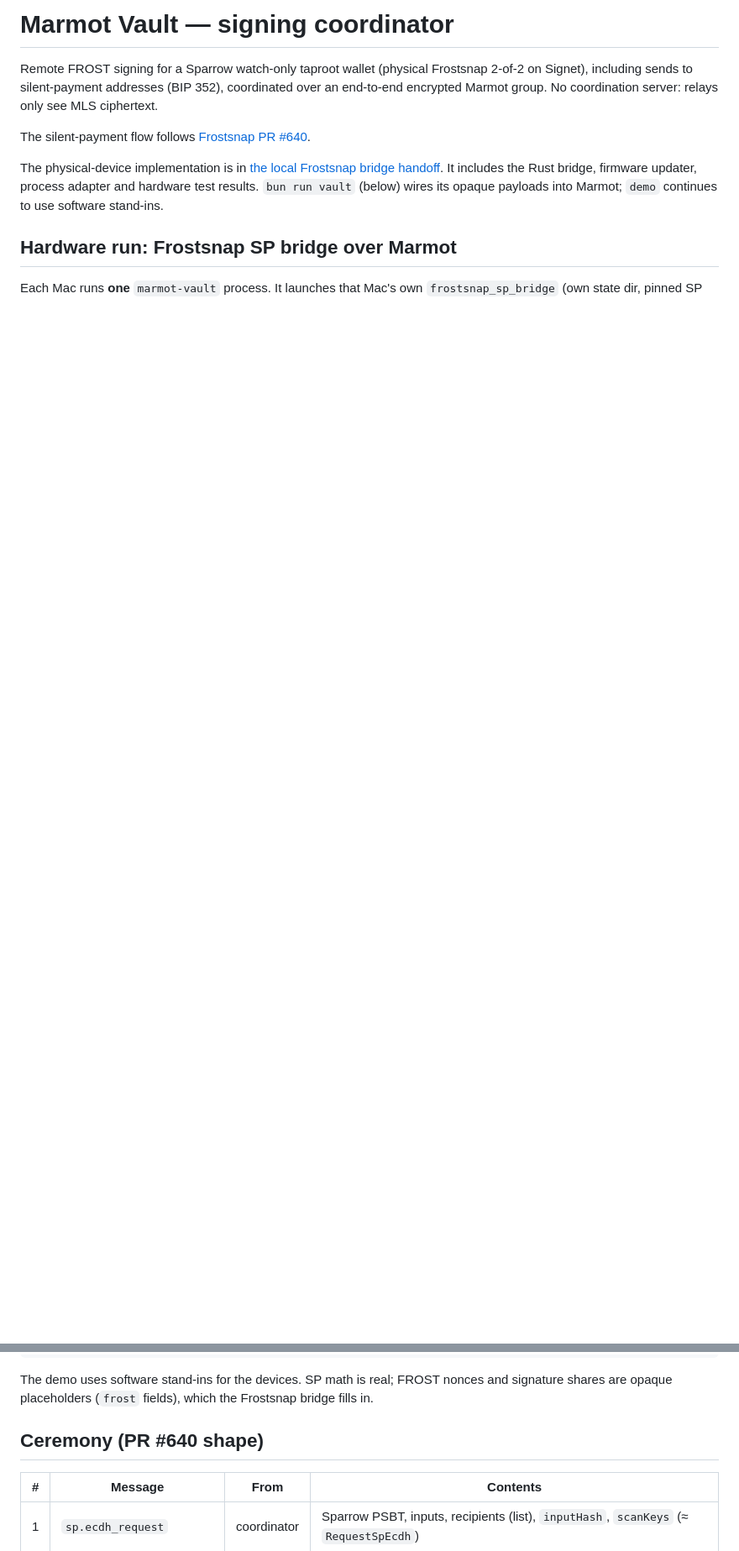
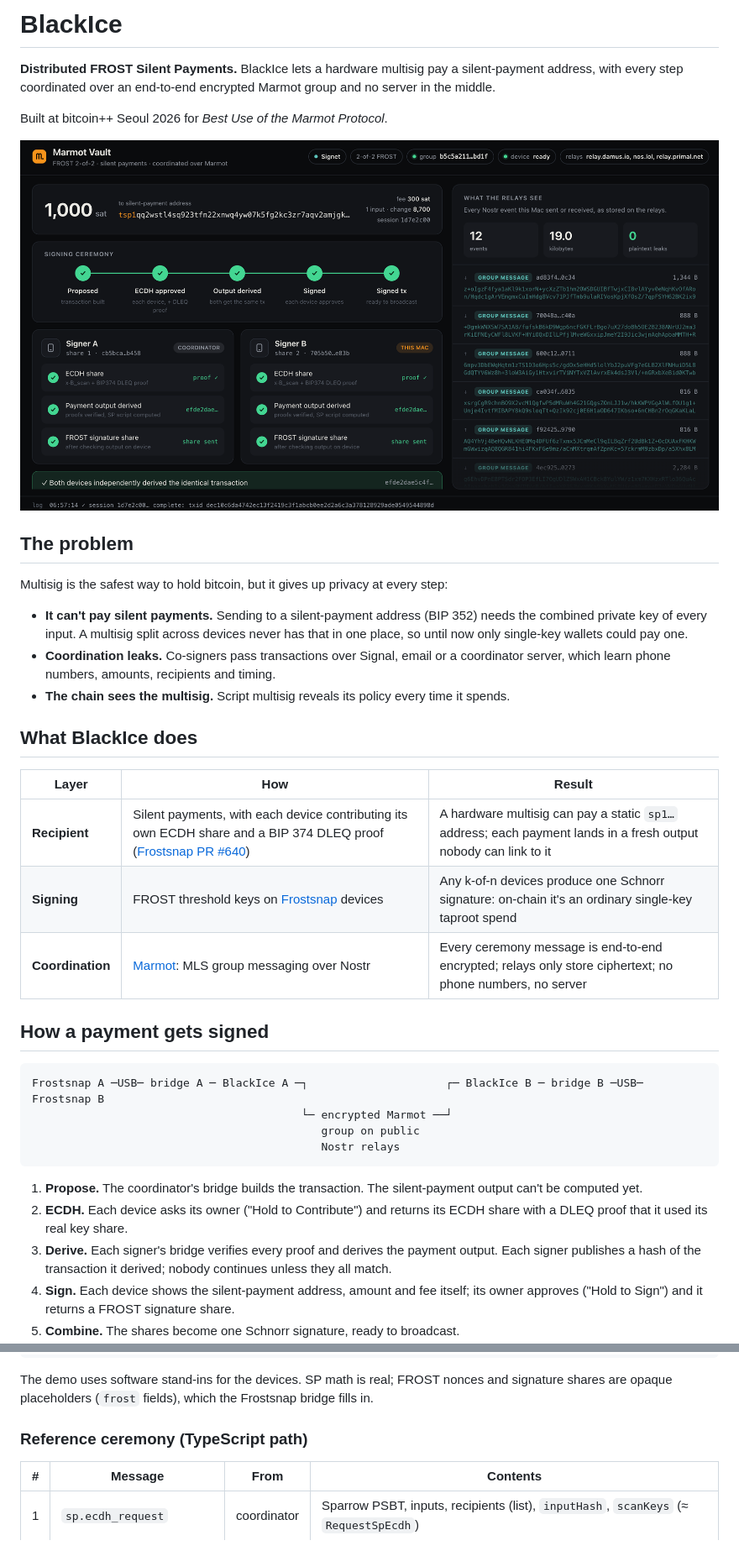
Before and after one commit to rademenezbtc/bitcoinpp-hackathon, a Markdown page: README.md, 2 parts joined by grey strips. Shown at 84% size. GitHub-like rendering; pictures changed too: docs/dashboard-complete.png (added); blank space fills up the shorter version.

````diff
--- a/README.md
+++ b/README.md
@@ -1,17 +1,44 @@
-# Marmot Vault — signing coordinator
+# BlackIce
 
-Remote FROST signing for a Sparrow watch-only taproot wallet (physical
-Frostsnap 2-of-2 on Signet), including sends to silent-payment addresses
-(BIP 352), coordinated over an end-to-end encrypted Marmot group. No
-coordination server: relays only see MLS ciphertext.
+**Distributed FROST Silent Payments.** BlackIce lets a hardware multisig pay a silent-payment
+address, with every step coordinated over an end-to-end encrypted Marmot group and
+no server in the middle.
 
-The silent-payment flow follows [Frostsnap PR #640](https://github.com/frostsnap/frostsnap/pull/640).
+Built at bitcoin++ Seoul 2026 for *Best Use of the Marmot Protocol*.
 
-The physical-device implementation is in [the local Frostsnap bridge handoff](frostsnap/README.md).
-It includes the Rust bridge, firmware updater, process adapter and hardware test
-results. `bun run vault` (below) wires its opaque payloads into Marmot; `demo`
-continues to use software stand-ins.
+![The BlackIce dashboard after a completed signing ceremony](docs/dashboard-complete.png)
 
-## Hardware run: Frostsnap SP bridge over Marmot
+## The problem
 
-Each Mac runs **one** `marmot-vault` process. It launches that Mac's own
+Multisig is the safest way to hold bitcoin, but it gives up privacy at every step:
+
+- **It can't pay silent payments.** Sending to a silent-payment address (BIP 352)
+  needs the combined private key of every input. A multisig split across devices
+  never has that in one place, so until now only single-key wallets could pay one.
+- **Coordination leaks.** Co-signers pass transactions over Signal, email or a
+  coordinator server, which learn phone numbers, amounts, recipients and timing.
+- **The chain sees the multisig.** Script multisig reveals its policy every time it spends.
+
+## What BlackIce does
+
+| Layer | How | Result |
+|---|---|---|
+| **Recipient** | Silent payments, with each device contributing its own ECDH share and a BIP 374 DLEQ proof ([Frostsnap PR #640](https://github.com/frostsnap/frostsnap/pull/640)) | A hardware multisig can pay a static `sp1…` address; each payment lands in a fresh output nobody can link to it |
+| **Signing** | FROST threshold keys on [Frostsnap](https://frostsnap.com) devices | Any k-of-n devices produce one Schnorr signature: on-chain it's an ordinary single-key taproot spend |
+| **Coordination** | [Marmot](https://github.com/marmot-protocol/marmot): MLS group messaging over Nostr | Every ceremony message is end-to-end encrypted; relays only store ciphertext; no phone numbers, no server |
+
+## How a payment gets signed
+
+```
+Frostsnap A ─USB─ bridge A ─ BlackIce A ─┐                     ┌─ BlackIce B ─ bridge B ─USB─ Frostsnap B
+                                         └─ encrypted Marmot ──┘
+                                            group on public
+                                            Nostr relays
+```
+
+1. **Propose.** The coordinator's bridge builds the transaction. The silent-payment output can't be computed yet.
+2. **ECDH.** Each device asks its owner ("Hold to Contribute") and returns its ECDH share with a DLEQ proof that it used its real key share.
+3. **Derive.** Each signer's bridge verifies every proof and derives the payment output. Each signer publishes a hash of the transaction it derived; nobody continues unless they all match.
+4. **Sign.** Each device shows the silent-payment address, amount and fee itself; its owner approves ("Hold to Sign") and it returns a FROST signature share.
+5. **Combine.** The shares become one Schnorr signature, ready to broadcast.
+
@@ -154,7 +222,7 @@ The demo uses software stand-ins for the devices. SP math is real; FROST
 nonces and signature shares are opaque placeholders (`frost` fields), which
 the Frostsnap bridge fills in.
 
-## Ceremony (PR #640 shape)
+### Reference ceremony (TypeScript path)
 
 | # | Message | From | Contents |
 |---|---|---|---|
````
Also changed, not shown: other parts of README.md (+47 -15 lines), docs/device-silent-payment.png (added), docs/mempool-confirmed.png (added), 6 other files.
